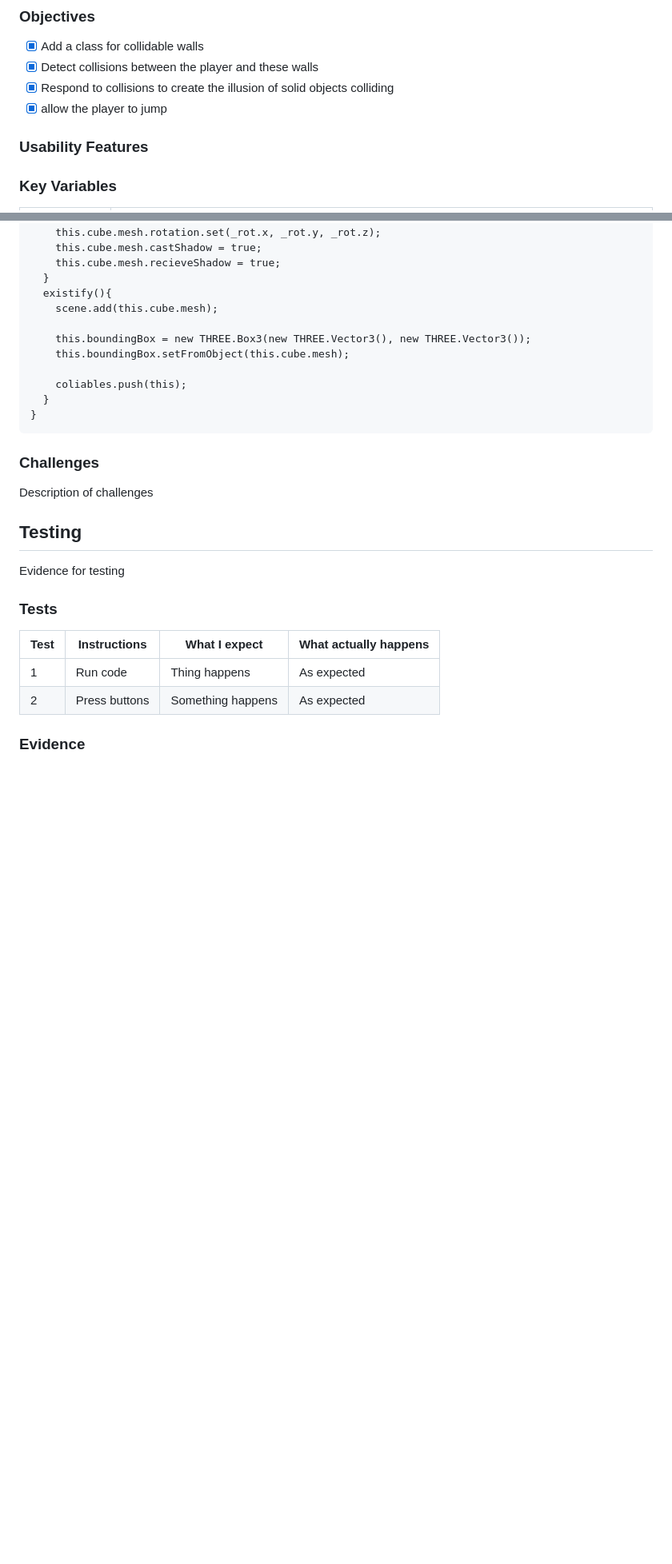
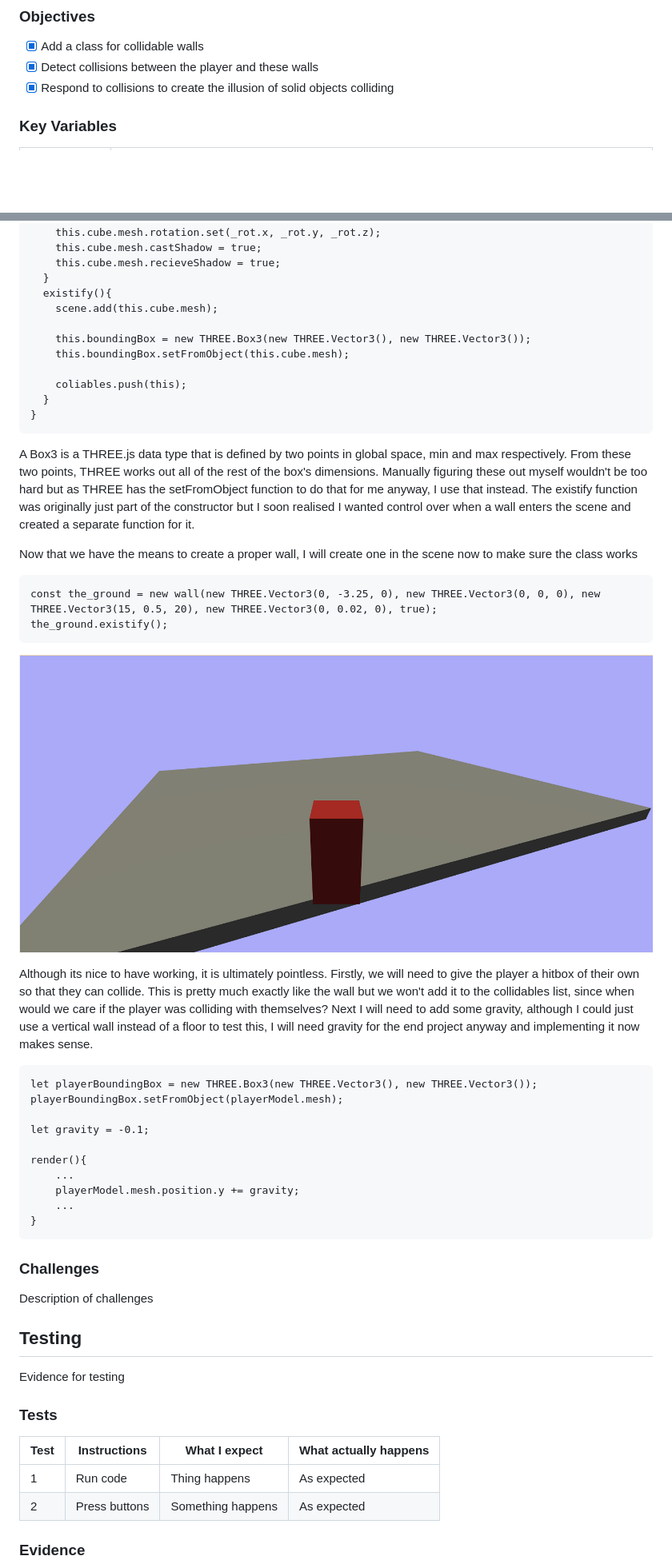
Before and after one commit to Marling-CS-Projects/max-bramworth-alevel-project, a Markdown page: design-and-development/cycle-1-3.md, 2 parts joined by grey strips. Shown: that part at 80% size. GitHub-like rendering; pictures changed too: .gitbook/assets/image (5).png; blank space fills up the shorter version.

````diff
--- a/design-and-development/cycle-1-3.md
+++ b/design-and-development/cycle-1-3.md
@@ -7,9 +7,6 @@
 * [x] Add a class for collidable walls
 * [x] Detect collisions between the player and these walls
 * [x] Respond to collisions to create the illusion of solid objects colliding
-* [x] allow the player to jump
-
-### Usability Features
 
 ### Key Variables
 
@@ -85,6 +82,32 @@ class wall {
 }
 ```
 
+A Box3 is a THREE.js data type that is defined by two points in global space, min and max respectively. From these two points, THREE works out all of the rest of the box's dimensions. Manually figuring these out myself wouldn't be too hard but as THREE has the setFromObject function to do that for me anyway, I use that instead. The existify function was originally just part of the constructor but I soon realised I wanted control over when a wall enters the scene and created a separate function for it.
+
+Now that we have the means to create a proper wall, I will create one in the scene now to make sure the class works
+
+```
+const the_ground = new wall(new THREE.Vector3(0, -3.25, 0), new THREE.Vector3(0, 0, 0), new THREE.Vector3(15, 0.5, 20), new THREE.Vector3(0, 0.02, 0), true);
+the_ground.existify();
+```
+
+![We have now successfully done nothing that we couldn't already do, lets fix that](<../.gitbook/assets/image (5).png>)
+
+Although its nice to have working, it is ultimately pointless. Firstly, we will need to give the player a hitbox of their own so that they can collide. This is pretty much exactly like the wall but we won't add it to the collidables list, since when would we care if the player was colliding with themselves? Next I will need to add some gravity, although I could just use a vertical wall instead of a floor to test this, I will need gravity for the end project anyway and implementing it now makes sense.
+
+```
+let playerBoundingBox = new THREE.Box3(new THREE.Vector3(), new THREE.Vector3());
+playerBoundingBox.setFromObject(playerModel.mesh);
+
+let gravity = -0.1;
+
+render(){
+    ...
+    playerModel.mesh.position.y += gravity;
+    ...
+}
+```
+
 ### Challenges
 
 Description of challenges
````
Also changed, not shown: other parts of design-and-development/cycle-1-3.md (+1 -1 lines), 2-design-and-development/systems-diagram.md (+1 -1 lines), design-and-development/cycle-1-2.md (+74 -19 lines), .gitbook/assets/image (5) (1) (1).png (added), .gitbook/assets/image (5) (1).png.
